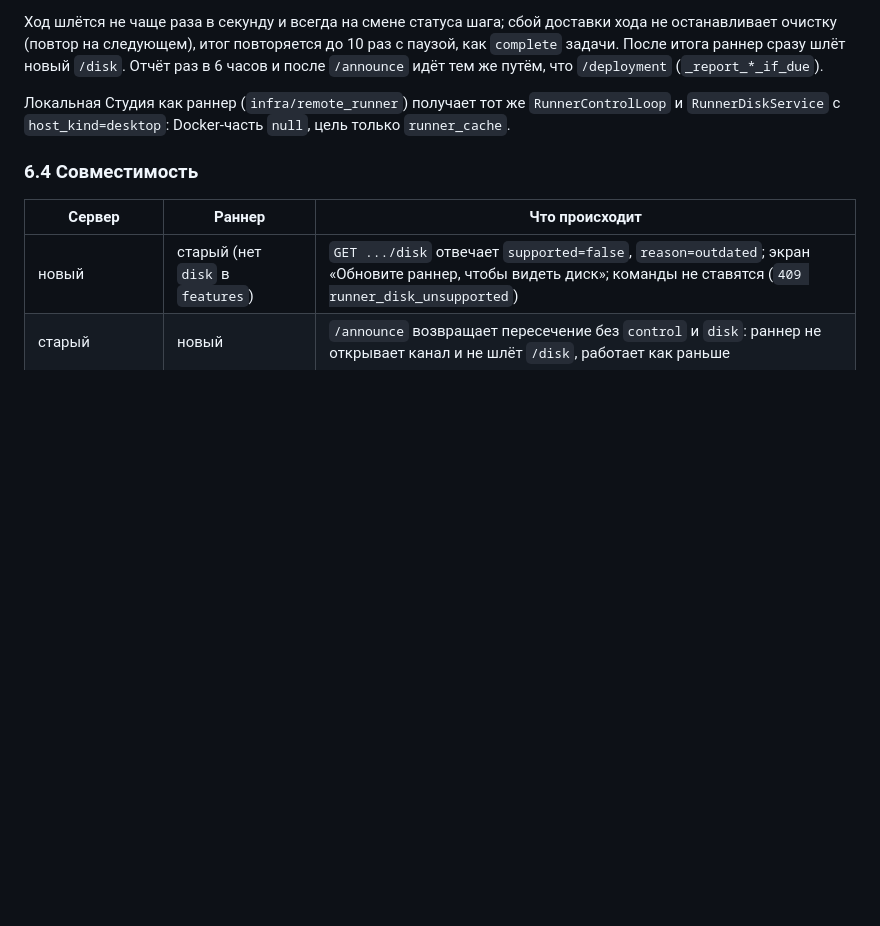
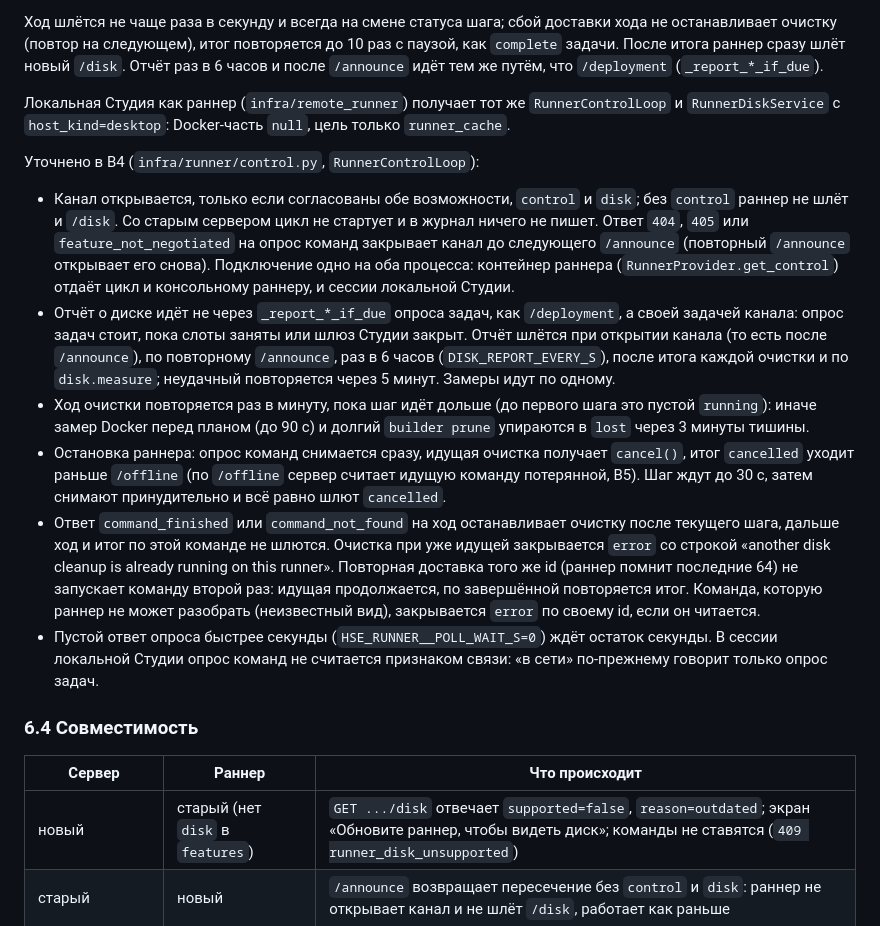
Before and after one commit to AlexeyShalaev/hse-doc-studio, a Markdown page: docs/design/storage-cleanup.md, the part around the change. GitHub-like rendering; blank space fills up the shorter version.

Commit message:
docs(design): runner command channel clarifications from B4

```diff
--- a/docs/design/storage-cleanup.md
+++ b/docs/design/storage-cleanup.md
@@ -567,6 +567,30 @@ Docker недоступен даёт `DockerUnavailableError`. Полоса ка
 Локальная Студия как раннер (`infra/remote_runner`) получает тот же `RunnerControlLoop` и `RunnerDiskService` с
 `host_kind=desktop`: Docker-часть `null`, цель только `runner_cache`.
 
+Уточнено в B4 (`infra/runner/control.py`, `RunnerControlLoop`):
+
+- Канал открывается, только если согласованы обе возможности, `control` и `disk`; без `control` раннер не шлёт и
+  `/disk`. Со старым сервером цикл не стартует и в журнал ничего не пишет. Ответ `404`, `405` или
+  `feature_not_negotiated` на опрос команд закрывает канал до следующего `/announce` (повторный `/announce` открывает
+  его снова). Подключение одно на оба процесса: контейнер раннера (`RunnerProvider.get_control`) отдаёт цикл и
+  консольному раннеру, и сессии локальной Студии.
+- Отчёт о диске идёт не через `_report_*_if_due` опроса задач, как `/deployment`, а своей задачей канала: опрос
+  задач стоит, пока слоты заняты или шлюз Студии закрыт. Отчёт шлётся при открытии канала (то есть после
+  `/announce`), по повторному `/announce`, раз в 6 часов (`DISK_REPORT_EVERY_S`), после итога каждой очистки и по
+  `disk.measure`; неудачный повторяется через 5 минут. Замеры идут по одному.
+- Ход очистки повторяется раз в минуту, пока шаг идёт дольше (до первого шага это пустой `running`): иначе замер
+  Docker перед планом (до 90 с) и долгий `builder prune` упираются в `lost` через 3 минуты тишины.
+- Остановка раннера: опрос команд снимается сразу, идущая очистка получает `cancel()`, итог `cancelled` уходит
+  раньше `/offline` (по `/offline` сервер считает идущую команду потерянной, B5). Шаг ждут до 30 с, затем снимают
+  принудительно и всё равно шлют `cancelled`.
+- Ответ `command_finished` или `command_not_found` на ход останавливает очистку после текущего шага, дальше ход и
+  итог по этой команде не шлются. Очистка при уже идущей закрывается `error` со строкой «another disk cleanup is
+  already running on this runner». Повторная доставка того же id (раннер помнит последние 64) не запускает команду
+  второй раз: идущая продолжается, по завершённой повторяется итог. Команда, которую раннер не может разобрать
+  (неизвестный вид), закрывается `error` по своему id, если он читается.
+- Пустой ответ опроса быстрее секунды (`HSE_RUNNER__POLL_WAIT_S=0`) ждёт остаток секунды. В сессии локальной
+  Студии опрос команд не считается признаком связи: «в сети» по-прежнему говорит только опрос задач.
+
 ### 6.4 Совместимость
 
 | Сервер | Раннер | Что происходит |
```
